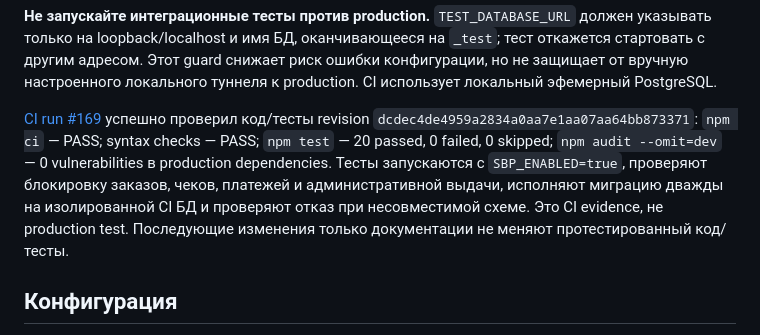
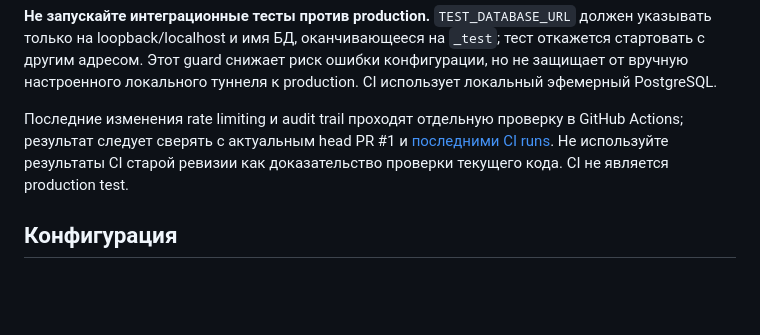
Before and after one commit to Beak67/zavaebatel-uc, a Markdown page: README.md, the part around the change. Drawn GitHub-style; blank space fills up the shorter version.

Commit message:
Update CI evidence for audit changes

```diff
--- a/README.md
+++ b/README.md
@@ -27,7 +27,7 @@ npm audit --omit=dev
 
 **Не запускайте интеграционные тесты против production.** `TEST_DATABASE_URL` должен указывать только на loopback/localhost и имя БД, оканчивающееся на `_test`; тест откажется стартовать с другим адресом. Этот guard снижает риск ошибки конфигурации, но не защищает от вручную настроенного локального туннеля к production. CI использует локальный эфемерный PostgreSQL.
 
-[CI run #169](https://github.com/Beak67/zavaebatel-uc/actions/runs/38697515235) успешно проверил код/тесты revision `dcdec4de4959a2834a0aa7e1aa07aa64bb873371`: `npm ci` — PASS; syntax checks — PASS; `npm test` — 20 passed, 0 failed, 0 skipped; `npm audit --omit=dev` — 0 vulnerabilities в production dependencies. Тесты запускаются с `SBP_ENABLED=true`, проверяют блокировку заказов, чеков, платежей и административной выдачи, исполняют миграцию дважды на изолированной CI БД и проверяют отказ при несовместимой схеме. Это CI evidence, не production test. Последующие изменения только документации не меняют протестированный код/тесты.
+Последние изменения rate limiting и audit trail проходят отдельную проверку в GitHub Actions; результат следует сверять с актуальным head PR #1 и [последними CI runs](https://github.com/Beak67/zavaebatel-uc/actions). Не используйте результаты CI старой ревизии как доказательство проверки текущего кода. CI не является production test.
 
 ## Конфигурация
 
```
